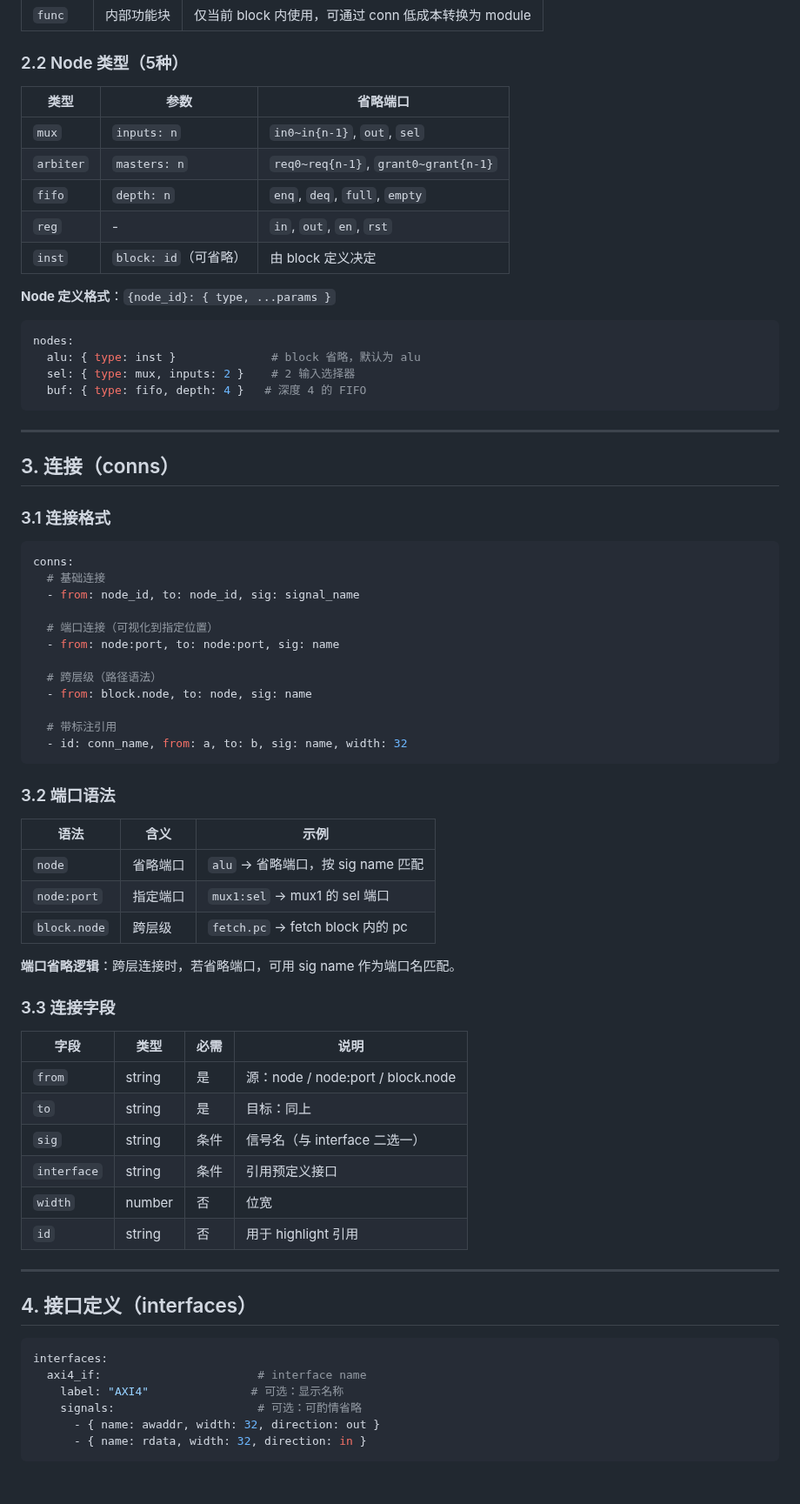
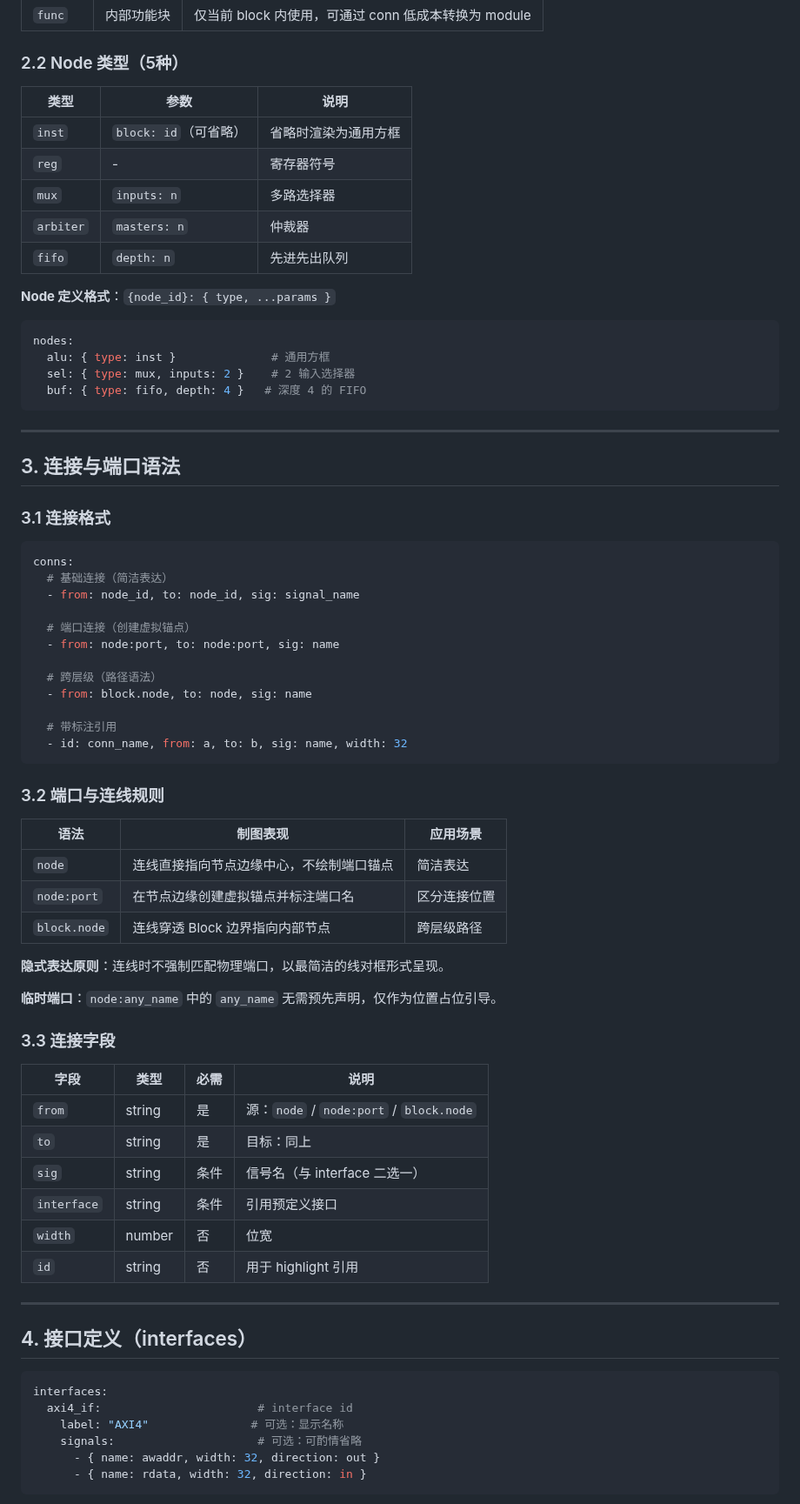
Before and after one commit to invisiblewei/uuarchml, a Markdown page: docs/dsl.md, the part around one of its changes. Shown at 87% size. Rendered like a GitHub page; blank space fills up the shorter version.

````diff
--- a/docs/dsl.md
+++ b/docs/dsl.md
@@ -54,35 +48,35 @@ annotations: { pipeline, highlight, notes }  # 可选：标注
 
 ### 2.2 Node 类型（5种）
 
-| 类型 | 参数 | 省略端口 |
-|------|------|----------|
-| `mux` | `inputs: n` | `in0~in{n-1}`, `out`, `sel` |
-| `arbiter` | `masters: n` | `req0~req{n-1}`, `grant0~grant{n-1}` |
-| `fifo` | `depth: n` | `enq`, `deq`, `full`, `empty` |
-| `reg` | - | `in`, `out`, `en`, `rst` |
-| `inst` | `block: id`（可省略）| 由 block 定义决定 |
+| 类型 | 参数 | 说明 |
+|------|------|------|
+| `inst` | `block: id`（可省略）| 省略时渲染为通用方框 |
+| `reg` | - | 寄存器符号 |
+| `mux` | `inputs: n` | 多路选择器 |
+| `arbiter` | `masters: n` | 仲裁器 |
+| `fifo` | `depth: n` | 先进先出队列 |
 
 **Node 定义格式**：`{node_id}: { type, ...params }`
 
 ```yaml
 nodes:
-  alu: { type: inst }              # block 省略，默认为 alu
+  alu: { type: inst }              # 通用方框
   sel: { type: mux, inputs: 2 }    # 2 输入选择器
   buf: { type: fifo, depth: 4 }   # 深度 4 的 FIFO
 ```
 
 ---
 
-## 3. 连接（conns）
+## 3. 连接与端口语法
 
 ### 3.1 连接格式
 
 ```yaml
 conns:
-  # 基础连接
+  # 基础连接（简洁表达）
   - from: node_id, to: node_id, sig: signal_name
 
-  # 端口连接（可视化到指定位置）
+  # 端口连接（创建虚拟锚点）
   - from: node:port, to: node:port, sig: name
 
   # 跨层级（路径语法）
@@ -92,21 +86,23 @@ conns:
   - id: conn_name, from: a, to: b, sig: name, width: 32
 ```
 
-### 3.2 端口语法
+### 3.2 端口与连线规则
 
-| 语法 | 含义 | 示例 |
-|------|------|------|
-| `node` | 省略端口 | `alu` → 省略端口，按 sig name 匹配 |
-| `node:port` | 指定端口 | `mux1:sel` → mux1 的 sel 端口 |
-| `block.node` | 跨层级 | `fetch.pc` → fetch block 内的 pc |
+| 语法 | 制图表现 | 应用场景 |
+|------|----------|----------|
+| `node` | 连线直接指向节点边缘中心，不绘制端口锚点 | 简洁表达 |
+| `node:port` | 在节点边缘创建虚拟锚点并标注端口名 | 区分连接位置 |
+| `block.node` | 连线穿透 Block 边界指向内部节点 | 跨层级路径 |
 
-**端口省略逻辑**：跨层连接时，若省略端口，可用 sig name 作为端口名匹配。
+**隐式表达原则**：连线时不强制匹配物理端口，以最简洁的线对框形式呈现。
+
+**临时端口**：`node:any_name` 中的 `any_name` 无需预先声明，仅作为位置占位引导。
 
 ### 3.3 连接字段
 
 | 字段 | 类型 | 必需 | 说明 |
 |------|------|------|------|
-| `from` | string | 是 | 源：node / node:port / block.node |
+| `from` | string | 是 | 源：`node` / `node:port` / `block.node` |
 | `to` | string | 是 | 目标：同上 |
 | `sig` | string | 条件 | 信号名（与 interface 二选一）|
 | `interface` | string | 条件 | 引用预定义接口 |
@@ -119,7 +115,7 @@ conns:
 
 ```yaml
 interfaces:
-  axi4_if:                       # interface name
+  axi4_if:                       # interface id
     label: "AXI4"               # 可选：显示名称
     signals:                     # 可选：可酌情省略
       - { name: awaddr, width: 32, direction: out }
````
Also changed, not shown: other parts of docs/dsl.md (+52 -38 lines), AGENTS.md (+17 -7 lines).
